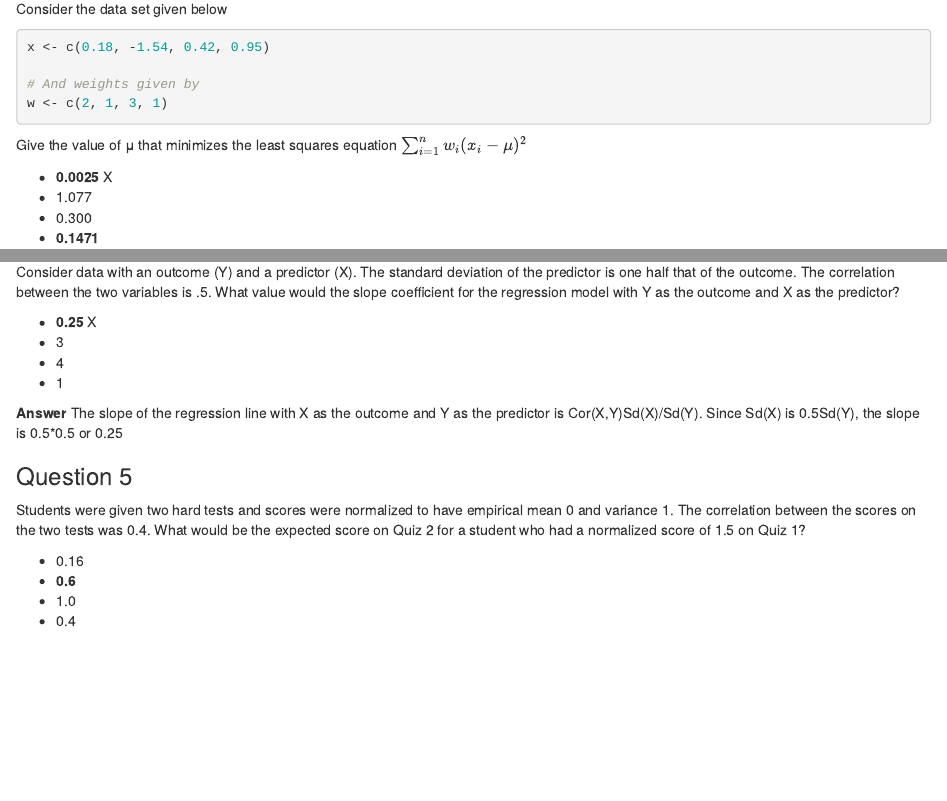
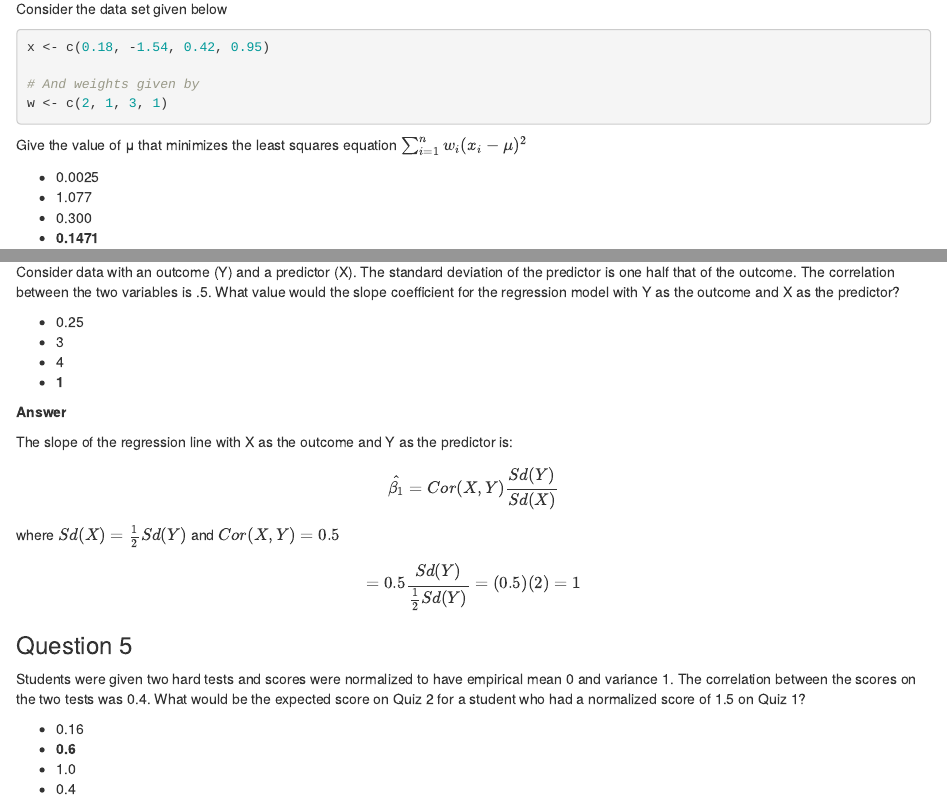
Before and after one commit to brianbaquiran/regressionmodels, an R Markdown document (Quiz1.Rmd): the page in a window 1100 px wide, from 180 px down, and a second part further down, joined at a grey line. Rendered offline with R 4.5, knitr and Pandoc, with nearby package versions.

Commit message:
Corrected #4

````diff
--- a/Quiz1.Rmd
+++ b/Quiz1.Rmd
@@ -15,7 +15,7 @@ w <- c(2, 1, 3, 1)
 ```
 Give the value of μ that minimizes the least squares equation $\sum_{i=1}^{n}w_i(x_i-{\mu})^2$
 
-* __0.0025__ X
+* 0.0025
 * 1.077
 * 0.300
 * __0.1471__
@@ -75,13 +79,19 @@ lm(mtcars$mpg ~ mtcars$wt)
 ### Question 4
 Consider data with an outcome (Y) and a predictor (X). The standard deviation of the predictor is one half that of the outcome. The correlation between the two variables is .5. What value would the slope coefficient for the regression model with Y as the outcome and X as the predictor?
 
-* __0.25__ X
+* 0.25
 * 3
 * 4
-* 1
+* __1__
 
 __Answer__
-The slope of the regression line with X as the outcome and Y as the predictor is Cor(X,Y)Sd(X)/Sd(Y). Since Sd(X) is 0.5Sd(Y), the slope is 0.5*0.5 or 0.25
+
+The slope of the regression line with X as the outcome and Y as the predictor is:
+$$\hat{\beta_1}=Cor(X,Y)\frac{Sd(Y)}{Sd(X)}$$
+
+where $Sd(X)=\frac{1}{2}Sd(Y)$ and $Cor(X,Y)=0.5$
+
+$$=0.5\frac{Sd(Y)}{\frac{1}{2}Sd(Y)}=(0.5)(2)=1$$
 
 ### Question 5
 Students were given two hard tests and scores were normalized to have empirical mean 0 and variance 1. The correlation between the scores on the two tests was 0.4. What would be the expected score on Quiz 2 for a student who had a normalized score of 1.5 on Quiz 1?
````
Also changed, not shown: Quiz1.Rmd (6 more changed lines).
